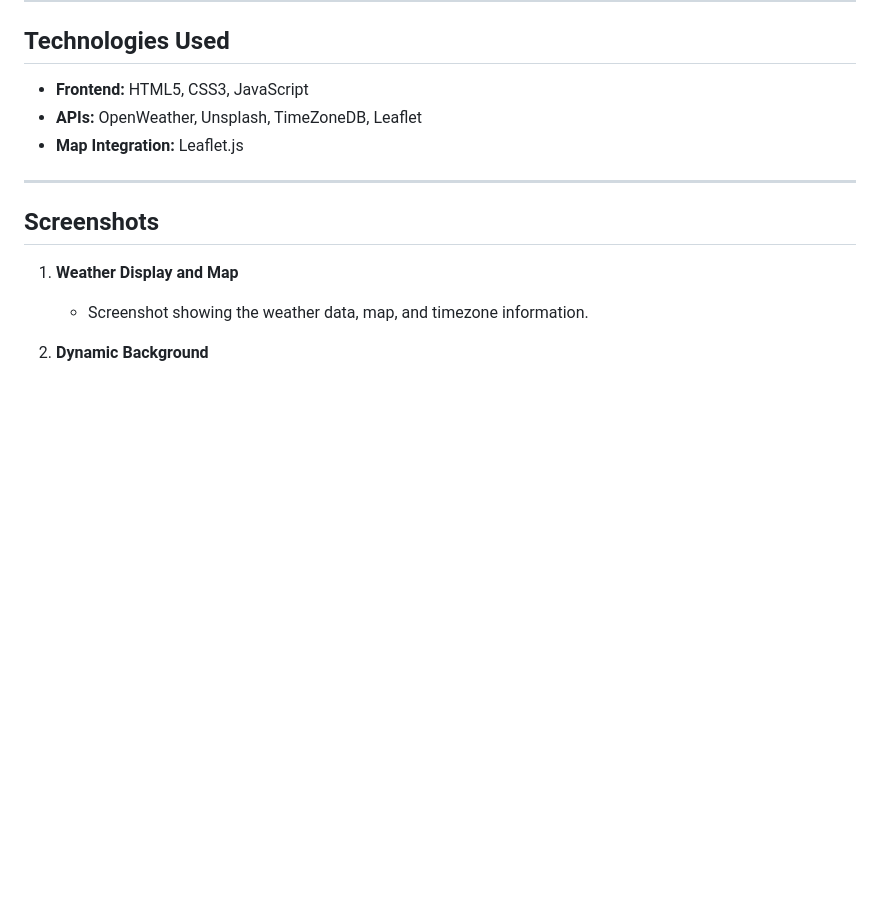
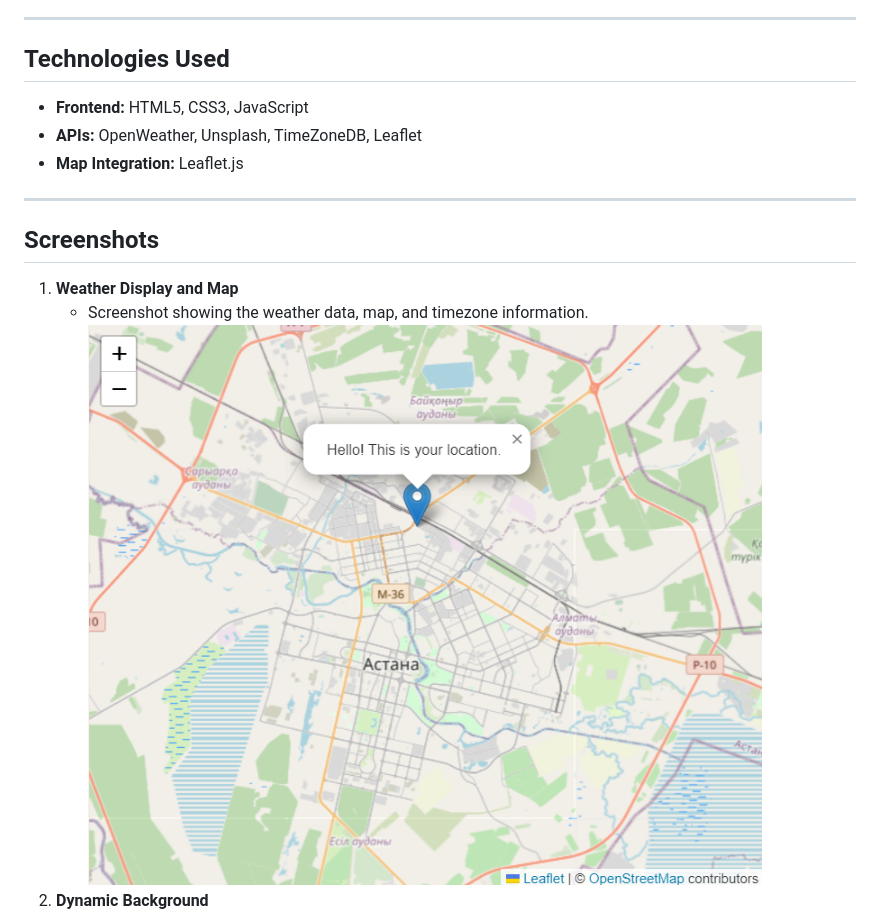
Before and after one commit to Nurbolagybetov/assignment2_web, a Markdown page: README.md, the part around the change printed below. GitHub-like rendering; blank space fills up the shorter version.

```diff
--- a/README.md
+++ b/README.md
@@ -106,6 +106,6 @@ This project is a weather application that provides real-time weather data, time
 
 1. **Weather Display and Map**
    - Screenshot showing the weather data, map, and timezone information.
-
+![Map](map.png)
 2. **Dynamic Background**
    - Screenshot illustrating the dynamic background fetched from Unsplash.
```
Also changed, not shown: other parts of README.md (+1 -1 lines).
